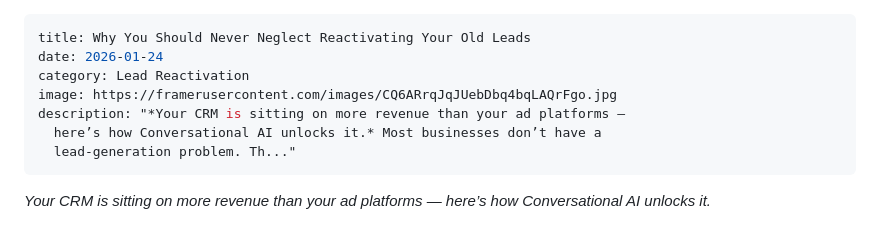
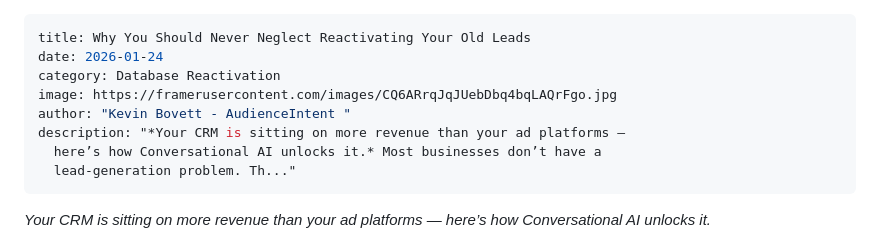
Before and after one commit to AudienceIntent/audienceintent-website, a Markdown page: insights/why-you-should-never-neglect-reactivating-your-old-leads.md, the part around the change. Rendered like a GitHub page.

Commit message:
Update Insights “why-you-should-never-neglect-reactivating-your-old-leads”

```diff
--- a/insights/why-you-should-never-neglect-reactivating-your-old-leads.md
+++ b/insights/why-you-should-never-neglect-reactivating-your-old-leads.md
@@ -1,8 +1,9 @@
 ---
 title: Why You Should Never Neglect Reactivating Your Old Leads
 date: 2026-01-24
-category: Lead Reactivation
+category: Database Reactivation
 image: https://framerusercontent.com/images/CQ6ARrqJqJUebDbq4bqLAQrFgo.jpg
+author: "Kevin Bovett - AudienceIntent "
 description: "*Your CRM is sitting on more revenue than your ad platforms —
   here’s how Conversational AI unlocks it.* Most businesses don’t have a
   lead-generation problem. Th..."
```
